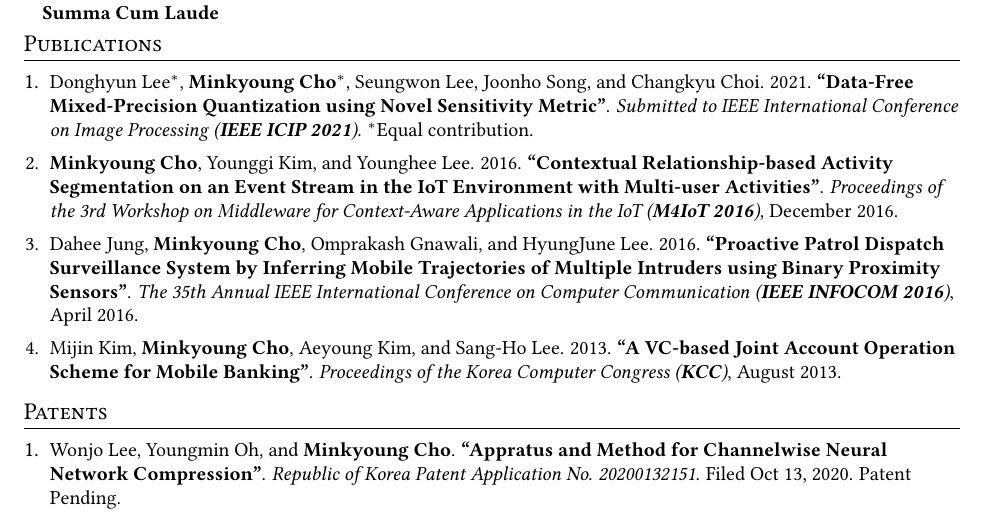
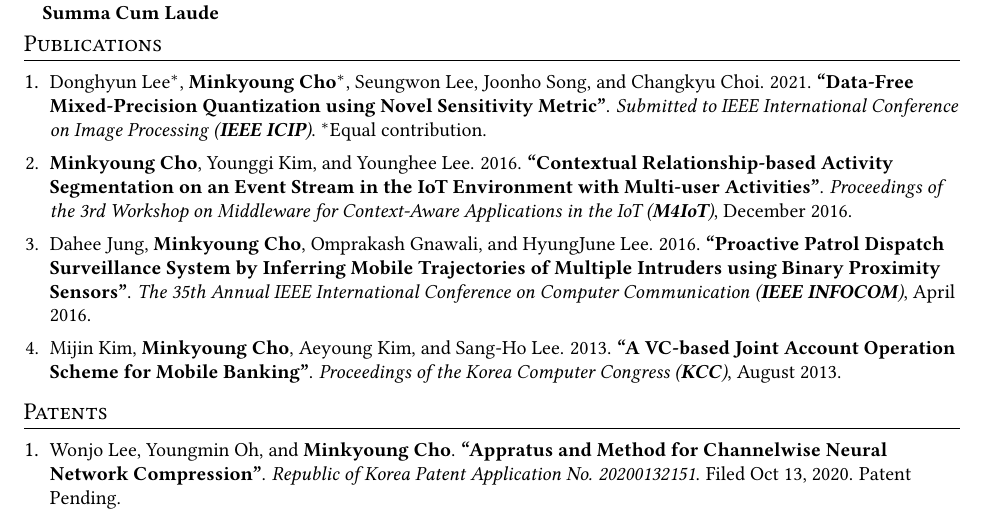
Before and after one commit to MinkyoungCho/minkyoungcho.github.io, a LaTeX CV (cv/cv_mkcho.tex): part of page 1 of 2, cut so that both start at the same text. Compiled offline with pdfLaTeX.

Commit message:
rebuilding site Wed Mar  3 22:39:42 UTC 2021

```diff
--- a/cv/cv_mkcho.tex
+++ b/cv/cv_mkcho.tex
@@ -141,9 +141,9 @@
 %-----------PUBLICATIONS-----------------
 \section{Publications}
 \begin{enumerate}[leftmargin=*, itemsep=0em]
-  \item \small Donghyun Lee$^\ast$, \textbf{Minkyoung Cho$^\ast$}, Seungwon Lee, Joonho Song, and Changkyu Choi. 2021. \textbf{{``Data-Free Mixed-Precision Quantization using Novel Sensitivity Metric''}}. \textit{Submitted to IEEE International Conference on Image Processing (\textbf{IEEE ICIP 2021})}. $^\ast$Equal contribution.
-  \item \small \textbf{Minkyoung Cho}, Younggi Kim, and Younghee Lee. 2016. \textbf{\href{https://dl.acm.org/doi/10.1145/3008631.3008633}{``Contextual Relationship-based Activity Segmentation on an Event Stream in the IoT Environment with Multi-user Activities''}}. \textit{Proceedings of the 3rd Workshop on Middleware for Context-Aware Applications in the IoT (\textbf{M4IoT 2016})}, December 2016.
-  \item \small Dahee Jung, \textbf{Minkyoung Cho}, Omprakash Gnawali, and HyungJune Lee. 2016. \textbf{\href{https://ieeexplore.ieee.org/abstract/document/7524369}{``Proactive Patrol Dispatch Surveillance System by Inferring Mobile Trajectories of Multiple Intruders using Binary Proximity Sensors''}}. \textit{The 35th Annual IEEE International Conference on Computer Communication (\textbf{IEEE INFOCOM 2016})}, April 2016.
+  \item \small Donghyun Lee$^\ast$, \textbf{Minkyoung Cho$^\ast$}, Seungwon Lee, Joonho Song, and Changkyu Choi. 2021. \textbf{{``Data-Free Mixed-Precision Quantization using Novel Sensitivity Metric''}}. \textit{Submitted to IEEE International Conference on Image Processing (\textbf{IEEE ICIP})}. $^\ast$Equal contribution.
+  \item \small \textbf{Minkyoung Cho}, Younggi Kim, and Younghee Lee. 2016. \textbf{\href{https://dl.acm.org/doi/10.1145/3008631.3008633}{``Contextual Relationship-based Activity Segmentation on an Event Stream in the IoT Environment with Multi-user Activities''}}. \textit{Proceedings of the 3rd Workshop on Middleware for Context-Aware Applications in the IoT (\textbf{M4IoT})}, December 2016.
+  \item \small Dahee Jung, \textbf{Minkyoung Cho}, Omprakash Gnawali, and HyungJune Lee. 2016. \textbf{\href{https://ieeexplore.ieee.org/abstract/document/7524369}{``Proactive Patrol Dispatch Surveillance System by Inferring Mobile Trajectories of Multiple Intruders using Binary Proximity Sensors''}}. \textit{The 35th Annual IEEE International Conference on Computer Communication (\textbf{IEEE INFOCOM})}, April 2016.
   \item \small Mijin Kim, \textbf{Minkyoung Cho}, Aeyoung Kim, and Sang-Ho Lee. 2013. \textbf{``A VC-based Joint Account Operation Scheme for Mobile Banking''}. \textit{Proceedings of the Korea Computer Congress (\textbf{KCC})}, August 2013.
 \end{enumerate}
 
```
Also changed, not shown: cv/cv_mkcho.pdf.
